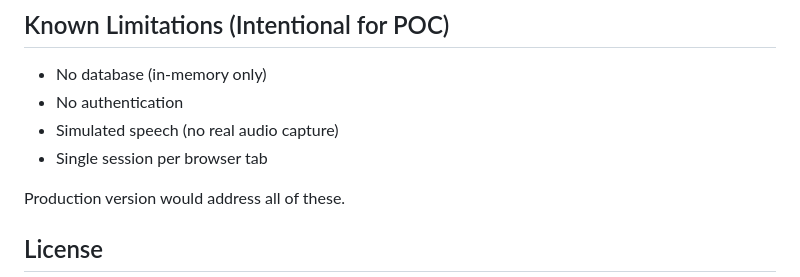
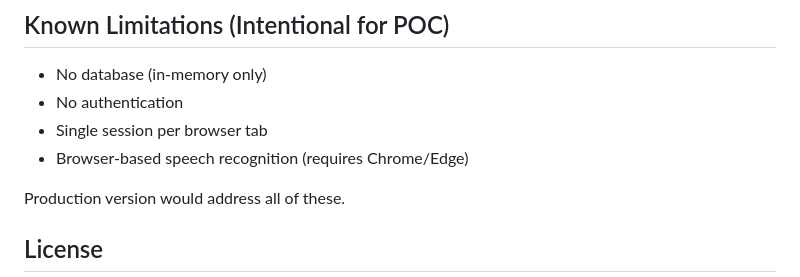
Before and after one commit to ujjavala/GitHub-Copilot-CLI-Challenge-PaceMate, a Markdown page: README.md, the part around the change. Drawn GitHub-style.

```diff
--- a/README.md
+++ b/README.md
@@ -349,8 +349,8 @@ Areas for improvement:
 
 - No database (in-memory only)
 - No authentication
-- Simulated speech (no real audio capture)
 - Single session per browser tab
+- Browser-based speech recognition (requires Chrome/Edge)
 
 Production version would address all of these.
 
```
